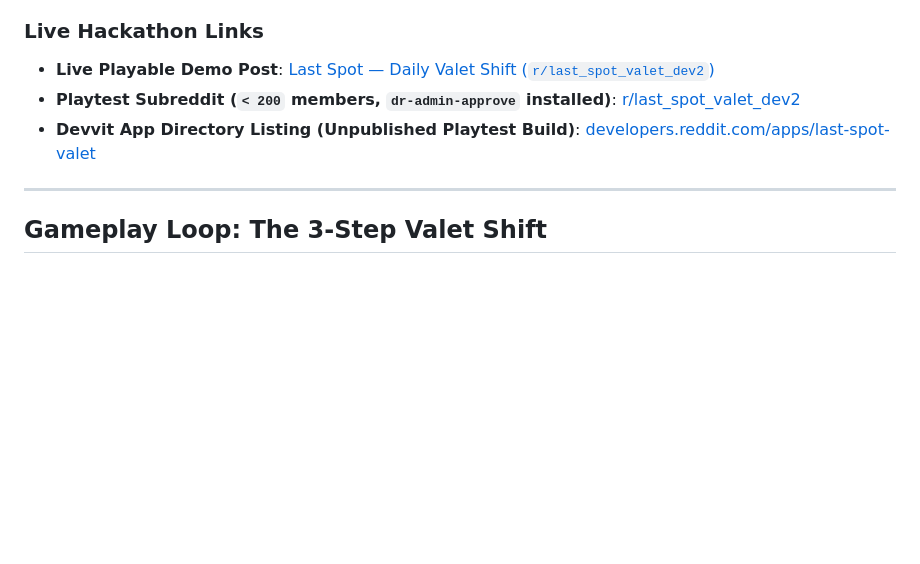
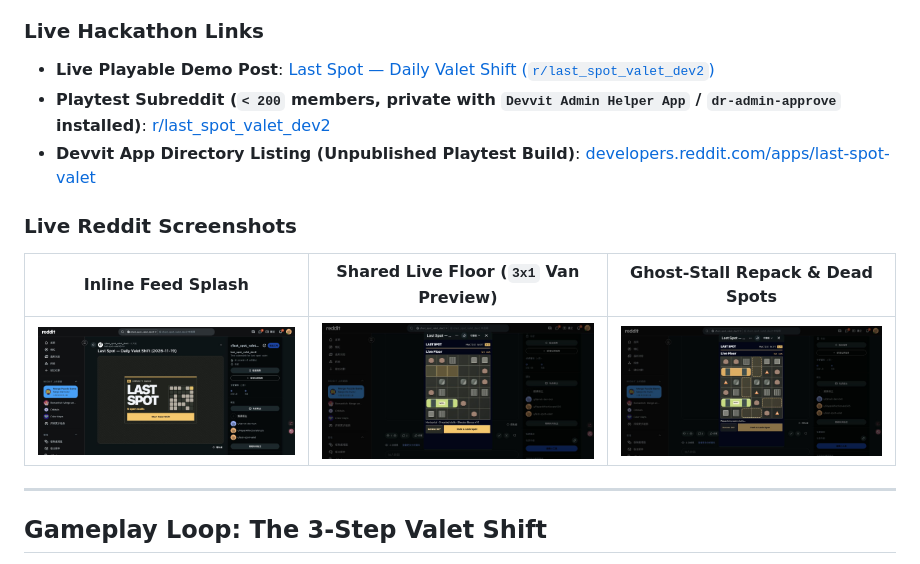
Before and after one commit to GGGODLIN/reddit-last-spot, a Markdown page: README.md, the part around the change. GitHub-like rendering; pictures changed too: docs/screenshots/01-reddit-live-splash.jpg (added), docs/screenshots/02-live-floor-shared.jpg (added), docs/screenshots/03-ghost-stall-repack.jpg (added); blank space fills up the shorter version.

Commit message:
docs(showcase): add five live Reddit gameplay screenshots and align subreddit access notes

```diff
--- a/README.md
+++ b/README.md
@@ -7,8 +7,14 @@ Every daily post opens a shared underground garage floor pre-seeded to 50–70%
 ### Live Hackathon Links
 
 - **Live Playable Demo Post**: [Last Spot — Daily Valet Shift (`r/last_spot_valet_dev2`)](https://www.reddit.com/r/last_spot_valet_dev2/comments/1xzuxpw/last_spot_daily_valet_shift_20261119/)
-- **Playtest Subreddit (`< 200` members, `dr-admin-approve` installed)**: [r/last_spot_valet_dev2](https://www.reddit.com/r/last_spot_valet_dev2/)
+- **Playtest Subreddit (`< 200` members, private with `Devvit Admin Helper App` / `dr-admin-approve` installed)**: [r/last_spot_valet_dev2](https://www.reddit.com/r/last_spot_valet_dev2/)
 - **Devvit App Directory Listing (Unpublished Playtest Build)**: [developers.reddit.com/apps/last-spot-valet](https://developers.reddit.com/apps/last-spot-valet)
+
+### Live Reddit Screenshots
+
+| Inline Feed Splash | Shared Live Floor (`3x1` Van Preview) | Ghost-Stall Repack & Dead Spots |
+|---|---|---|
+| ![Inline Feed Splash](https://raw.githubusercontent.com/GGGODLIN/reddit-last-spot/main/docs/screenshots/01-reddit-live-splash.jpg) | ![Shared Live Floor](https://raw.githubusercontent.com/GGGODLIN/reddit-last-spot/main/docs/screenshots/02-live-floor-shared.jpg) | ![Ghost-Stall Repack](https://raw.githubusercontent.com/GGGODLIN/reddit-last-spot/main/docs/screenshots/03-ghost-stall-repack.jpg) |
 
 ---
 
```
Also changed, not shown: devpost/DEVPOST_SUBMISSION.md (+12 -2 lines), docs/screenshots/04-shift-result-battle-report.jpg (added), docs/screenshots/05-stickied-daily-lot-log.jpg (added).
